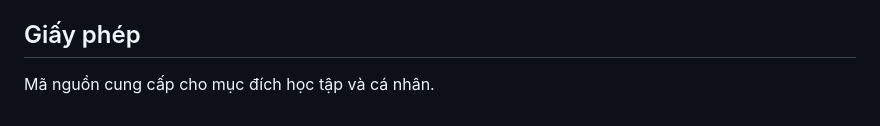
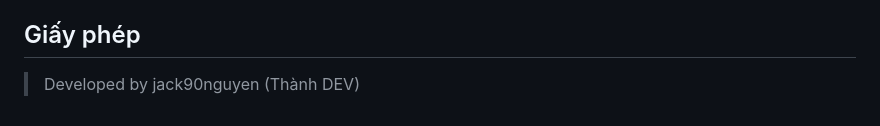
Before and after one commit to jack90nguyen/GEMIBOT, a Markdown page: README.md, the part around the change. GitHub-like rendering.

```diff
--- a/README.md
+++ b/README.md
@@ -148,4 +148,4 @@ GEMIBOT/
 
 ## Giấy phép
 
-Mã nguồn cung cấp cho mục đích học tập và cá nhân.
+> Developed by jack90nguyen (Thành DEV)
```
